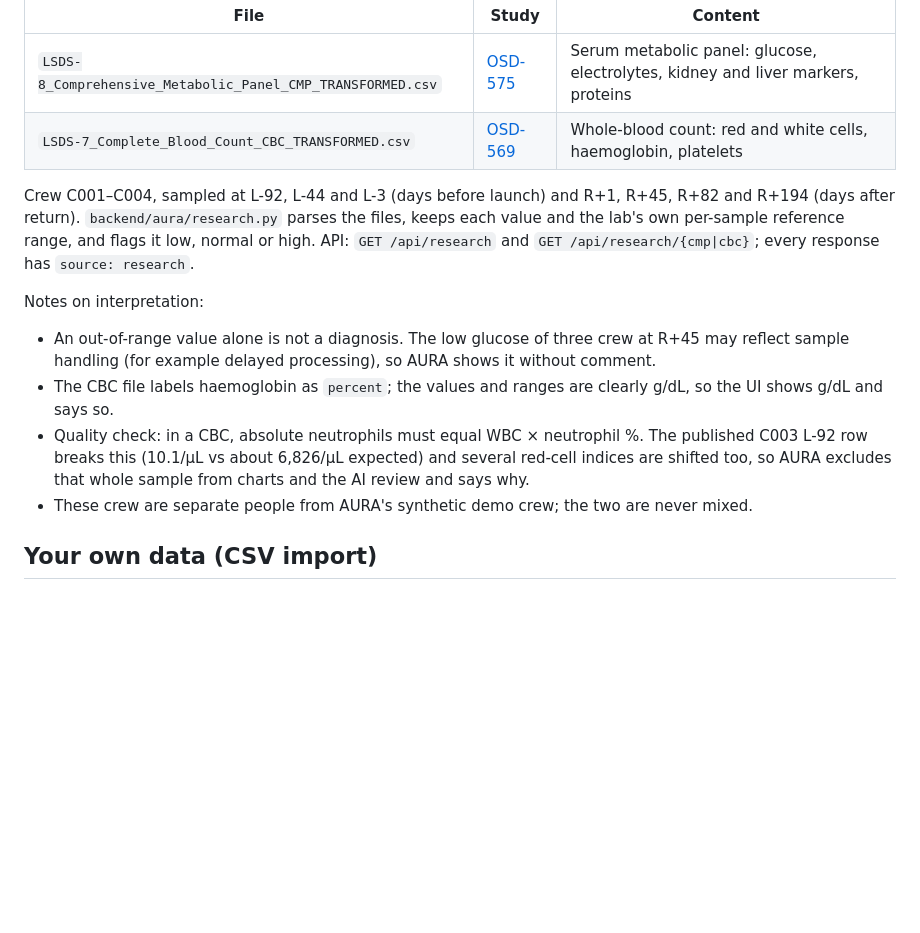
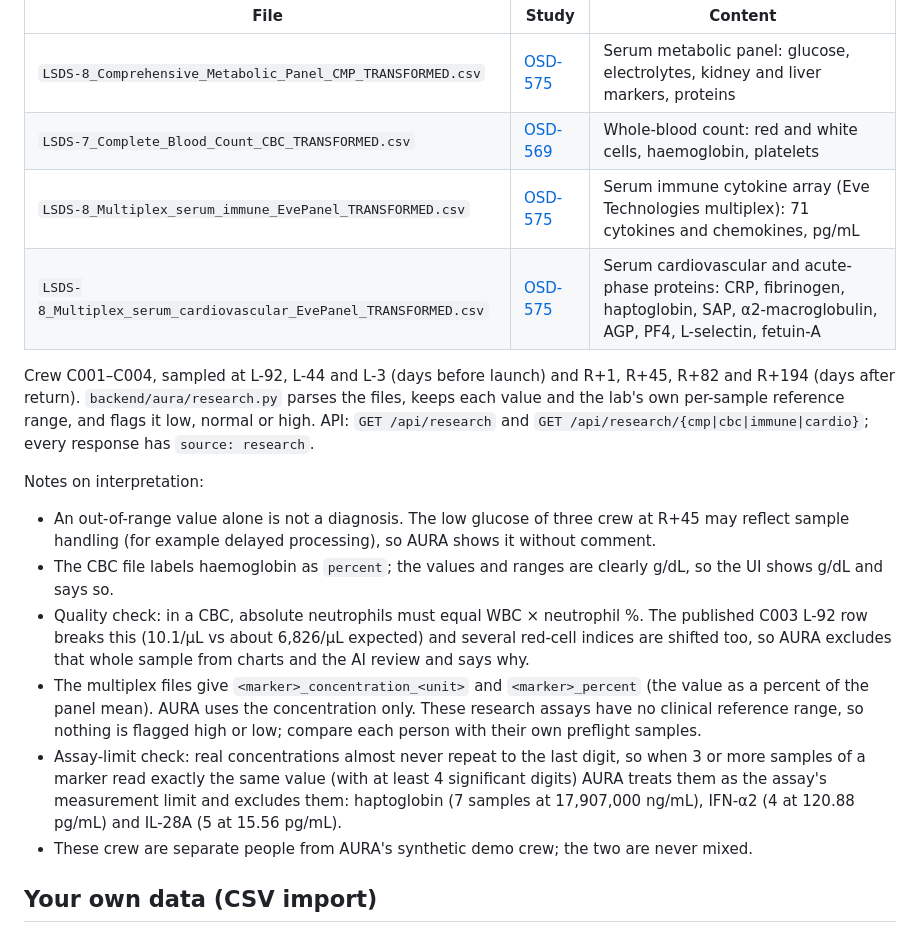
Before and after one commit to Ibrahim278/AURA-Autonomous-Unified-Risk-Assessment, a Markdown page: docs/DATA_SOURCES.md, the part around the change. Rendered like a GitHub page; blank space fills up the shorter version.

```diff
--- a/docs/DATA_SOURCES.md
+++ b/docs/DATA_SOURCES.md
@@ -28,11 +28,13 @@ and stored unchanged in `data/osdr/`:
 | --- | --- | --- |
 | `LSDS-8_Comprehensive_Metabolic_Panel_CMP_TRANSFORMED.csv` | [OSD-575](https://osdr.nasa.gov/bio/repo/data/studies/OSD-575) | Serum metabolic panel: glucose, electrolytes, kidney and liver markers, proteins |
 | `LSDS-7_Complete_Blood_Count_CBC_TRANSFORMED.csv` | [OSD-569](https://osdr.nasa.gov/bio/repo/data/studies/OSD-569) | Whole-blood count: red and white cells, haemoglobin, platelets |
+| `LSDS-8_Multiplex_serum_immune_EvePanel_TRANSFORMED.csv` | [OSD-575](https://osdr.nasa.gov/bio/repo/data/studies/OSD-575) | Serum immune cytokine array (Eve Technologies multiplex): 71 cytokines and chemokines, pg/mL |
+| `LSDS-8_Multiplex_serum_cardiovascular_EvePanel_TRANSFORMED.csv` | [OSD-575](https://osdr.nasa.gov/bio/repo/data/studies/OSD-575) | Serum cardiovascular and acute-phase proteins: CRP, fibrinogen, haptoglobin, SAP, α2-macroglobulin, AGP, PF4, L-selectin, fetuin-A |
 
 Crew C001–C004, sampled at L-92, L-44 and L-3 (days before launch) and R+1, R+45, R+82 and
 R+194 (days after return). `backend/aura/research.py` parses the files, keeps each value and the
 lab's own per-sample reference range, and flags it low, normal or high. API:
-`GET /api/research` and `GET /api/research/{cmp|cbc}`; every response has `source: research`.
+`GET /api/research` and `GET /api/research/{cmp|cbc|immune|cardio}`; every response has `source: research`.
 
 Notes on interpretation:
 - An out-of-range value alone is not a diagnosis. The low glucose of three crew at R+45 may
@@ -42,6 +44,14 @@ Notes on interpretation:
 - Quality check: in a CBC, absolute neutrophils must equal WBC × neutrophil %. The published
   C003 L-92 row breaks this (10.1/µL vs about 6,826/µL expected) and several red-cell indices are
   shifted too, so AURA excludes that whole sample from charts and the AI review and says why.
+- The multiplex files give `<marker>_concentration_<unit>` and `<marker>_percent` (the value as a
+  percent of the panel mean). AURA uses the concentration only. These research assays have no
+  clinical reference range, so nothing is flagged high or low; compare each person with their own
+  preflight samples.
+- Assay-limit check: real concentrations almost never repeat to the last digit, so when 3 or more
+  samples of a marker read exactly the same value (with at least 4 significant digits) AURA treats
+  them as the assay's measurement limit and excludes them: haptoglobin (7 samples at 17,907,000
+  ng/mL), IFN-α2 (4 at 120.88 pg/mL) and IL-28A (5 at 15.56 pg/mL).
 - These crew are separate people from AURA's synthetic demo crew; the two are never mixed.
 
 ## Your own data (CSV import)
```
Also changed, not shown: README.md (+13 -8 lines), docs/TEST_CASES.md (+2 -1 lines), docs/screenshots/research_cytokines.png (added), 8 other files.
